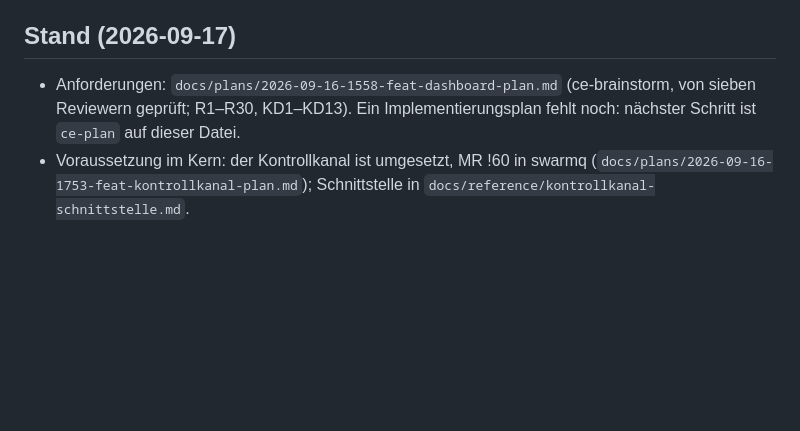
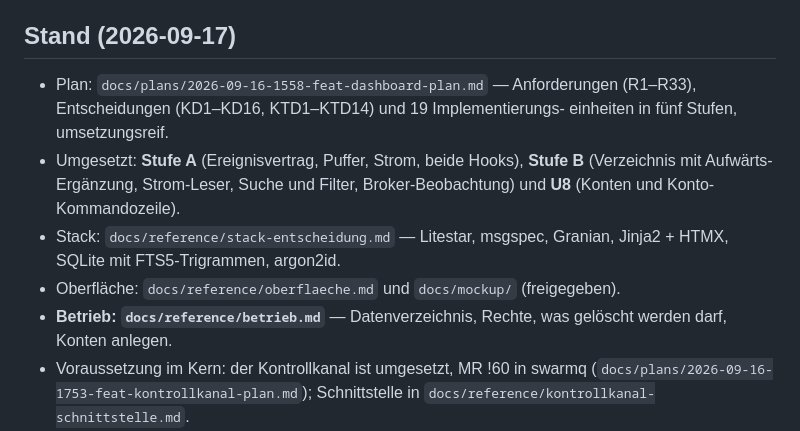
Before and after one commit to Schorschofwill/swarmv, a Markdown page: README.md, the part around the change. Drawn GitHub-style; blank space fills up the shorter version.

```diff
--- a/README.md
+++ b/README.md
@@ -7,9 +7,17 @@ Veröffentlichung; die Bibliothek bekommt dadurch keine neue Pflichtabhängigkei
 
 ## Stand (2026-09-17)
 
-- Anforderungen: `docs/plans/2026-09-16-1558-feat-dashboard-plan.md`
-  (ce-brainstorm, von sieben Reviewern geprüft; R1–R30, KD1–KD13).
-  Ein Implementierungsplan fehlt noch: nächster Schritt ist `ce-plan` auf dieser Datei.
+- Plan: `docs/plans/2026-09-16-1558-feat-dashboard-plan.md` — Anforderungen
+  (R1–R33), Entscheidungen (KD1–KD16, KTD1–KTD14) und 19 Implementierungs-
+  einheiten in fünf Stufen, umsetzungsreif.
+- Umgesetzt: **Stufe A** (Ereignisvertrag, Puffer, Strom, beide Hooks),
+  **Stufe B** (Verzeichnis mit Aufwärts-Ergänzung, Strom-Leser, Suche und
+  Filter, Broker-Beobachtung) und **U8** (Konten und Konto-Kommandozeile).
+- Stack: `docs/reference/stack-entscheidung.md` — Litestar, msgspec, Granian,
+  Jinja2 + HTMX, SQLite mit FTS5-Trigrammen, argon2id.
+- Oberfläche: `docs/reference/oberflaeche.md` und `docs/mockup/` (freigegeben).
+- **Betrieb: `docs/reference/betrieb.md`** — Datenverzeichnis, Rechte, was
+  gelöscht werden darf, Konten anlegen.
 - Voraussetzung im Kern: der Kontrollkanal ist umgesetzt, MR !60 in swarmq
   (`docs/plans/2026-09-16-1753-feat-kontrollkanal-plan.md`); Schnittstelle in
   `docs/reference/kontrollkanal-schnittstelle.md`.
```
Also changed, not shown: docs/reference/betrieb.md (added, +94 -0 lines).
